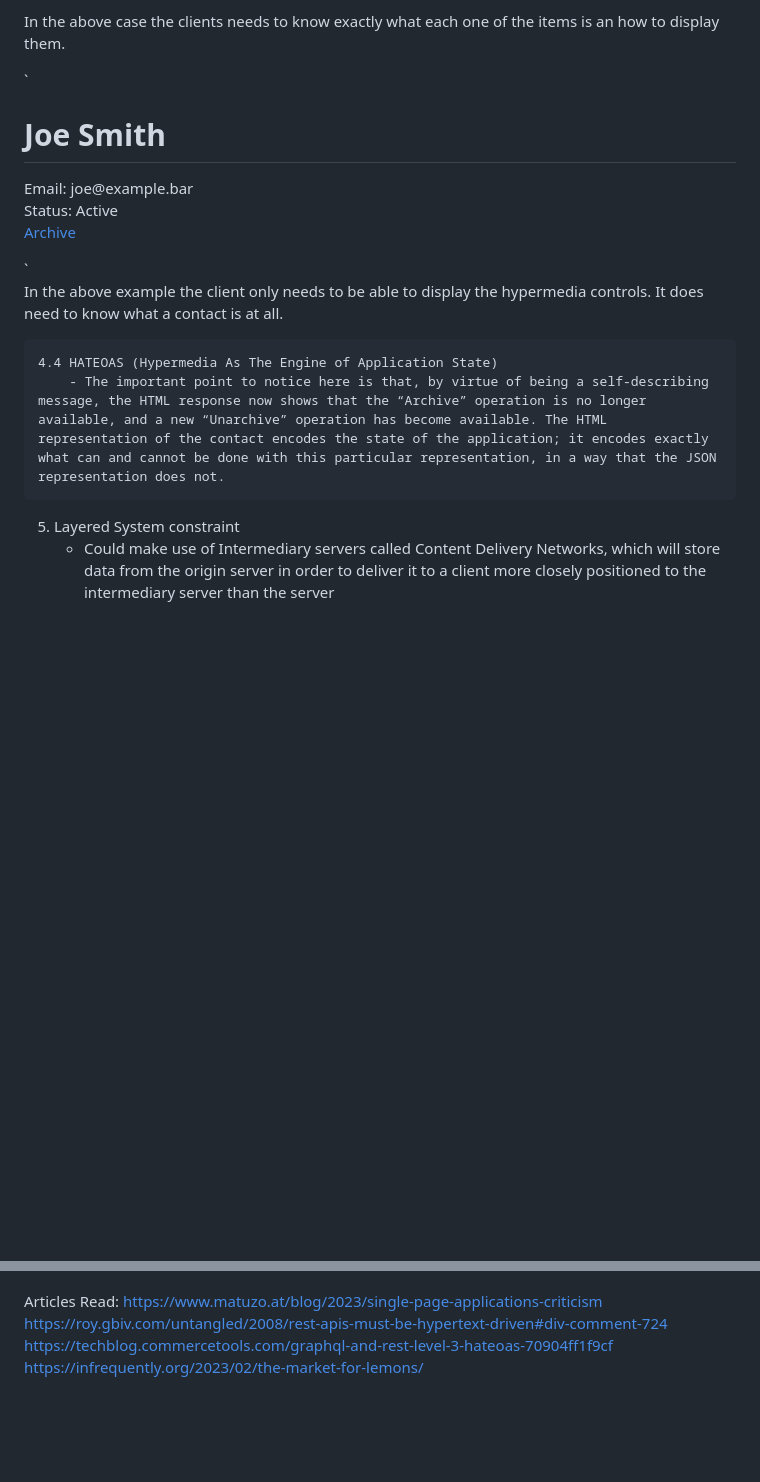
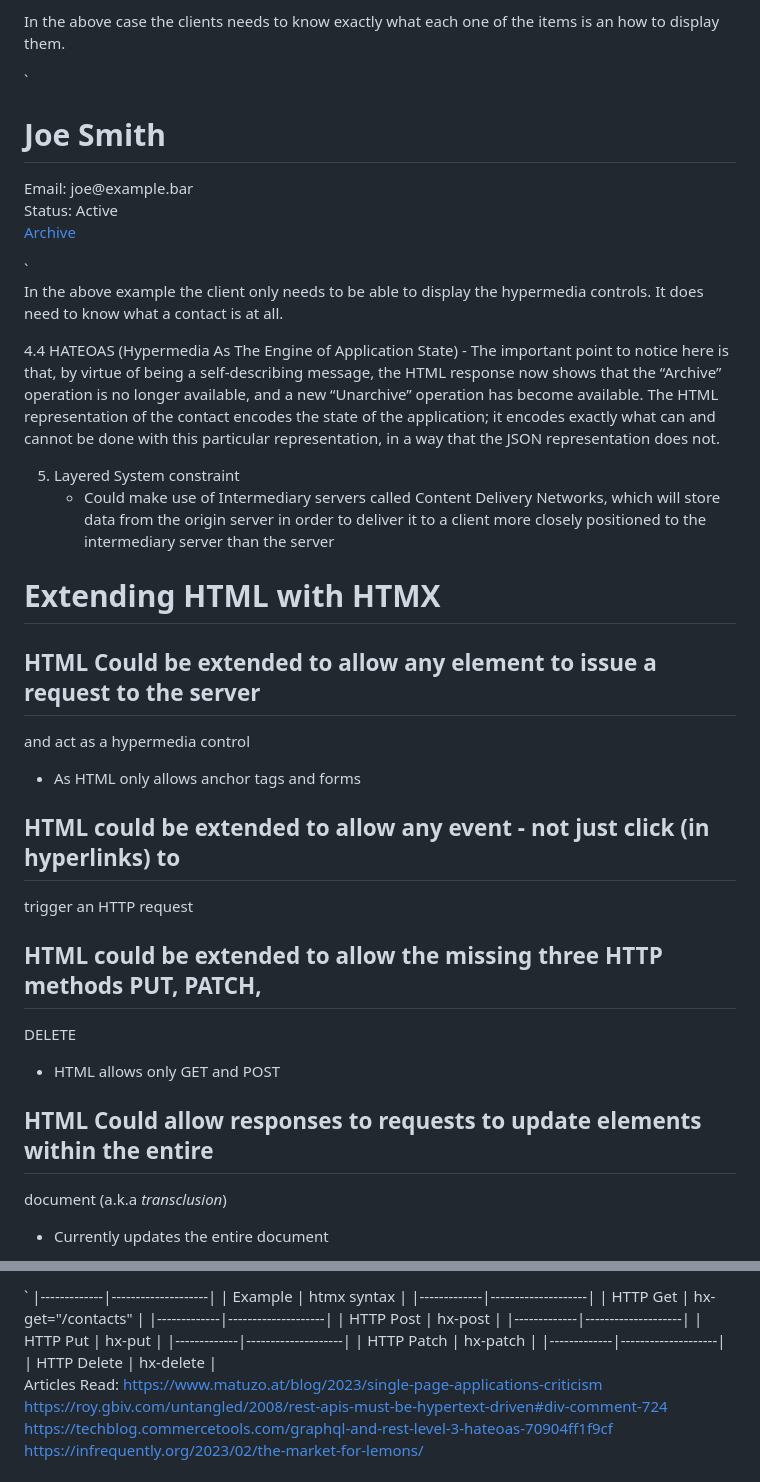
Before and after one commit to art3xias23/htmx-playground, a Markdown page: README.md, 2 parts joined by grey strips. GitHub-like rendering; blank space fills up the shorter version.

Commit message:
Adding some htmx specific info

```diff
--- a/README.md
+++ b/README.md
@@ -162,7 +162,8 @@ items communicate via plain json data.
 In the above case the clients needs to know exactly what each one of the items
 is an how to display them.
 
-`<html lang="en">
+`
+<html lang="en">
 <body>
 <h1>Joe Smith</h1>
 <div>
@@ -173,12 +174,13 @@ is an how to display them.
     <a href="/contacts/42/archive">Archive</a>
 </p>
 </body>
-</html>`
+</html>
+`
 
 In the above example the client only needs to be able to display the hypermedia
 controls. It does need to know what a contact is at all.
 
-    4.4 HATEOAS (Hypermedia As The Engine of Application State)
+4.4 HATEOAS (Hypermedia As The Engine of Application State)
         - The important point to notice here is that, by virtue of being a self-describing message, the HTML response now shows that the “Archive” operation is no longer available, and a new “Unarchive” operation has become available. The HTML representation of the contact encodes the state of the application; it encodes exactly what can and cannot be done with this particular representation, in a way that the JSON representation does not.
 
 5. Layered System constraint
@@ -187,4 +189,16 @@ controls. It does need to know what a contact is at all.
         client more closely positioned to the intermediary server than the
         server
 
+# Extending HTML with HTMX
+## HTML Could be extended to allow any element to issue a request to the server
+and act as a hypermedia control
+- As HTML only allows anchor tags and forms
+## HTML could be extended to allow any event - not just click (in hyperlinks) to
+trigger an HTTP request
+## HTML could be extended to allow the missing three HTTP methods PUT, PATCH,
+DELETE
+- HTML allows only GET and POST
+## HTML Could allow responses to requests to update elements within the entire
+document (a.k.a *_transclusion_*)
+- Currently updates the entire document
 
@@ -191,4 +212,18 @@ controls. It does need to know what a contact is at all.
 
+</head>
+`
+|-------------|--------------------|
+| Example     | htmx syntax        |
+|-------------|--------------------|
+| HTTP Get    | hx-get="/contacts" |
+|-------------|--------------------|
+| HTTP Post   | hx-post            |
+|-------------|--------------------|
+| HTTP Put    | hx-put             |
+|-------------|--------------------|
+| HTTP Patch  | hx-patch           |
+|-------------|--------------------|
+| HTTP Delete | hx-delete          |
 
 Articles Read:
 https://www.matuzo.at/blog/2023/single-page-applications-criticism
```
Also changed, not shown: other parts of README.md (+7 -0 lines).
